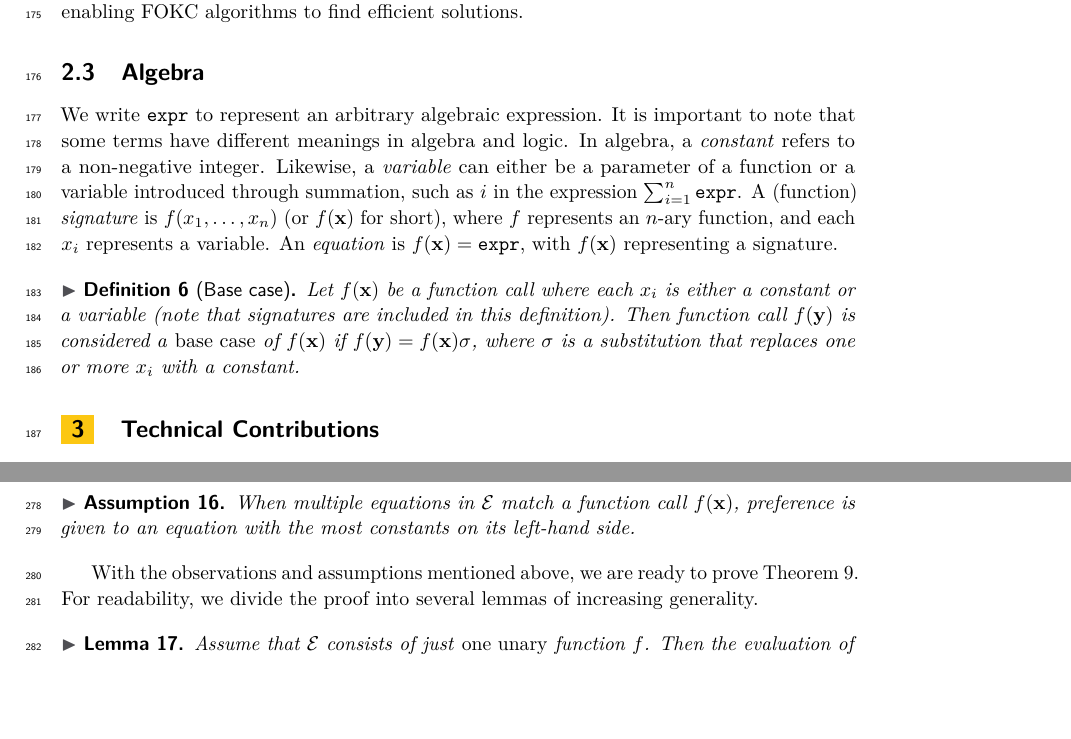
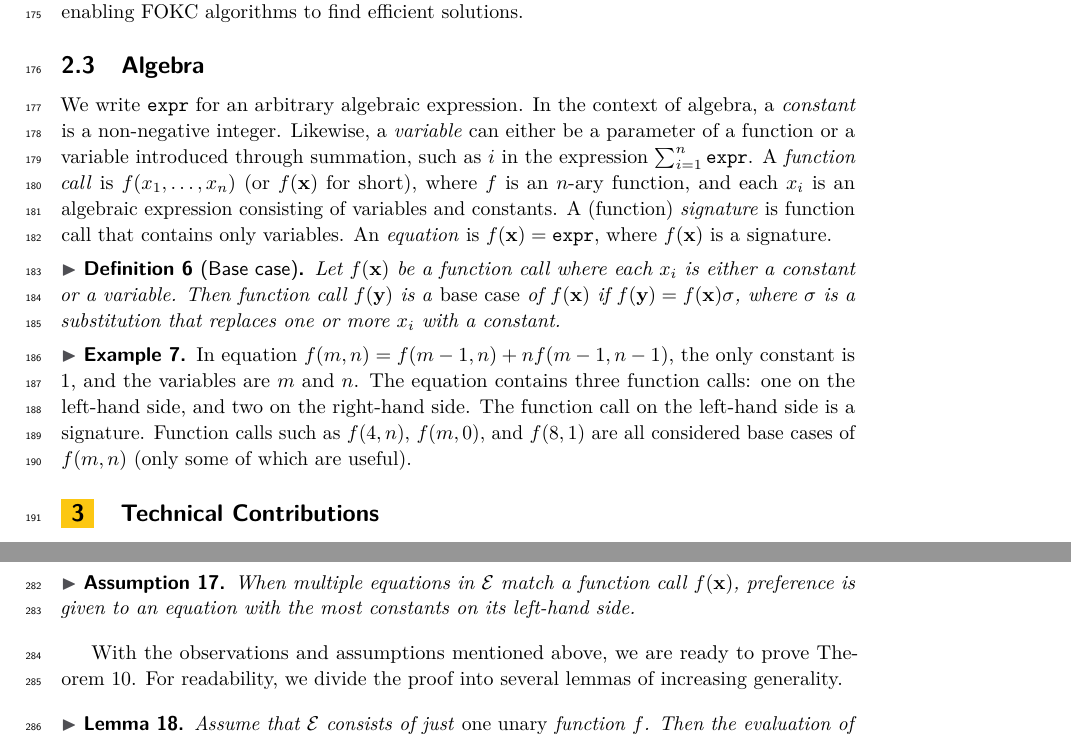
Before and after one commit to dilkas/sat25-ksdm, a LaTeX paper (doc/paper/paper.tex): two parts of pages 5 and 9 of 15, joined at a grey line, cut so that both start at the same text, the shorter picture padded with empty space. Compiled offline with pdfLaTeX.

Commit message:
Expand Section 2.3

```diff
--- a/doc/paper/paper.tex
+++ b/doc/paper/paper.tex
@@ -475,25 +473,31 @@ problem as Skolemization relies on weights even for unweighted FOMC.
 
 \subsection{Algebra}\label{sec:algebra}
 
-% TODO: this subsection could be expanded a little
-
-We write $\expr{}$ to represent an arbitrary algebraic expression. It is
-important to note that some terms have different meanings in algebra and
-logic. In algebra, a \emph{constant} refers to a non-negative integer. Likewise,
-a \emph{variable} can either be a parameter of a function or a variable
-introduced through summation, such as $i$ in the expression
-$\sum_{i=1}^{n} \expr$. A (function) \emph{signature} is
-$f(x_{1}, \dots, x_{n})$ (or $f(\mathbf{x})$ for short), where $f$ represents an
-$n$-ary function, and each $x_{i}$ represents a variable. An \emph{equation} is
-$f(\mathbf{x}) = \expr{}$, with $f(\mathbf{x})$ representing a signature.
+We write $\expr{}$ for an arbitrary algebraic expression. In the context of
+algebra, a \emph{constant} is a non-negative integer. Likewise, a
+\emph{variable} can either be a parameter of a function or a variable introduced
+through summation, such as $i$ in the expression $\sum_{i=1}^{n} \expr$. A
+\emph{function call} is $f(x_{1}, \dots, x_{n})$ (or $f(\mathbf{x})$ for short),
+where $f$ is an $n$-ary function, and each $x_{i}$ is an algebraic expression
+consisting of variables and constants. A (function) \emph{signature} is function
+call that contains only variables. An \emph{equation} is
+$f(\mathbf{x}) = \expr{}$, where $f(\mathbf{x})$ is a signature.
 
 \begin{definition}[Base case]\label{def:basecase}
   Let $f(\mathbf{x})$ be a function call where each $x_{i}$ is either a constant
-  or a variable (note that signatures are included in this definition). Then
-  function call $f(\mathbf{y})$ is considered a \emph{base case} of
+  or a variable. Then function call $f(\mathbf{y})$ is a \emph{base case} of
   $f(\mathbf{x})$ if $f(\mathbf{y}) = f(\mathbf{x})\sigma$, where $\sigma$ is a
   substitution that replaces one or more $x_{i}$ with a constant.
 \end{definition}
+
+\begin{example}
+  In equation $f(m, n) = f(m-1, n) + nf(m-1, n-1)$, the only constant is $1$,
+  and the variables are $m$ and $n$. The equation contains three function calls:
+  one on the left-hand side, and two on the right-hand side. The function call
+  on the left-hand side is a signature. Function calls such as $f(4, n)$,
+  $f(m, 0)$, and $f(8, 1)$ are all considered base cases of $f(m, n)$ (only some
+  of which are useful).
+\end{example}
 
 \section{Technical Contributions}\label{sec:main}
 
```
Also changed, not shown: doc/paper/paper.pdf, doc/paper/paper.tex (2 more changed lines).
